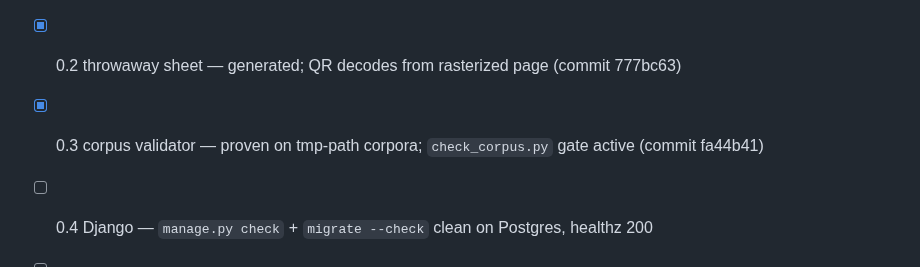
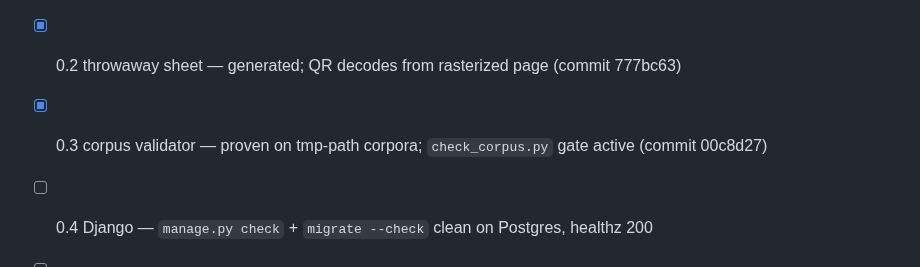
Before and after one commit to LHedi22/QuizApp, a Markdown page: docs/phases/phase-0.md, the part around the change. GitHub-like rendering.

```diff
--- a/docs/phases/phase-0.md
+++ b/docs/phases/phase-0.md
@@ -273,7 +273,7 @@ checklist above as the hand-off.
 
 - [x] 0.1 scaffold — `ruff` + `pytest` green in `.venv`  (commit 19b8573)
 - [x] 0.2 throwaway sheet — generated; QR decodes from rasterized page  (commit 777bc63)
-- [x] 0.3 corpus validator — proven on tmp-path corpora; `check_corpus.py` gate active  (commit fa44b41)
+- [x] 0.3 corpus validator — proven on tmp-path corpora; `check_corpus.py` gate active  (commit 00c8d27)
 - [ ] 0.4 Django — `manage.py check` + `migrate --check` clean on Postgres, healthz 200
 - [ ] 0.5 compose — `docker compose up` → healthz 200; app + worker + postgres, 127.0.0.1
 - [ ] 0.6 CI — `scripts/ci.sh` green; workflow YAML parses
```
Also changed, not shown: docs/PROGRESS.md (+1 -1 lines).
